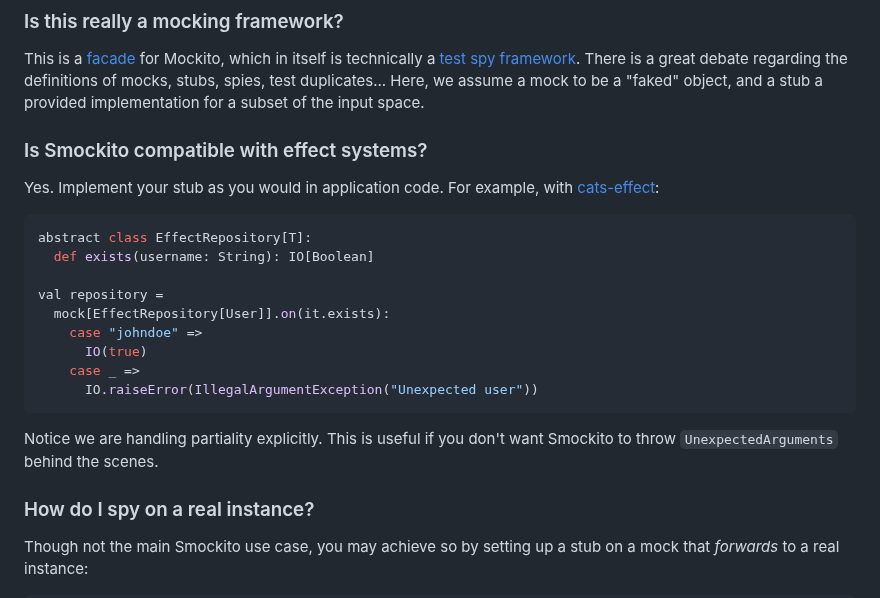
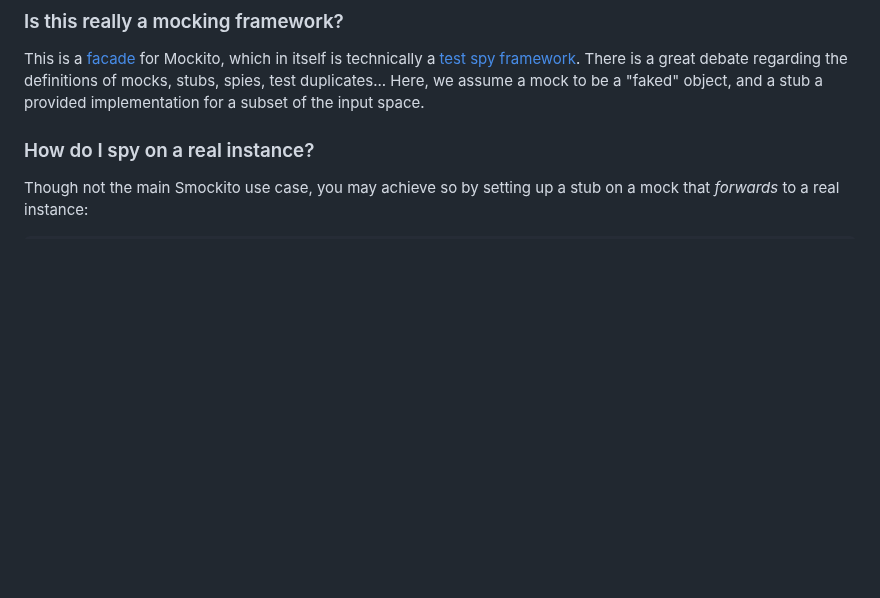
Before and after one commit to bdmendes/smockito, a Markdown page: docs/_docs/faq.md, the part around the change. Drawn GitHub-style; blank space fills up the shorter version.

Commit message:
Remove effects from FAQ

````diff
--- a/docs/_docs/faq.md
+++ b/docs/_docs/faq.md
@@ -5,24 +5,6 @@ No. Smockito leverages a handful of powerful Scala 3 features, such as inlining,
 ### Is this really a mocking framework?
 
 This is a [facade](https://en.m.wikipedia.org/wiki/Facade_pattern) for Mockito, which in itself is technically a [test spy framework](https://github.com/mockito/mockito/wiki/FAQ#is-it-really-a-mocking-framework). There is a great debate regarding the definitions of mocks, stubs, spies, test duplicates... Here, we assume a mock to be a "faked" object, and a stub a provided implementation for a subset of the input space.
-
-### Is Smockito compatible with effect systems?
-
-Yes. Implement your stub as you would in application code. For example, with [cats-effect](https://github.com/typelevel/cats-effect):
-
-```scala
-abstract class EffectRepository[T]:
-  def exists(username: String): IO[Boolean]
-
-val repository =
-  mock[EffectRepository[User]].on(it.exists):
-    case "johndoe" =>
-      IO(true)
-    case _ =>
-      IO.raiseError(IllegalArgumentException("Unexpected user"))
-```
-
-Notice we are handling partiality explicitly. This is useful if you don't want Smockito to throw `UnexpectedArguments` behind the scenes.
 
 ### How do I spy on a real instance?
 
````
